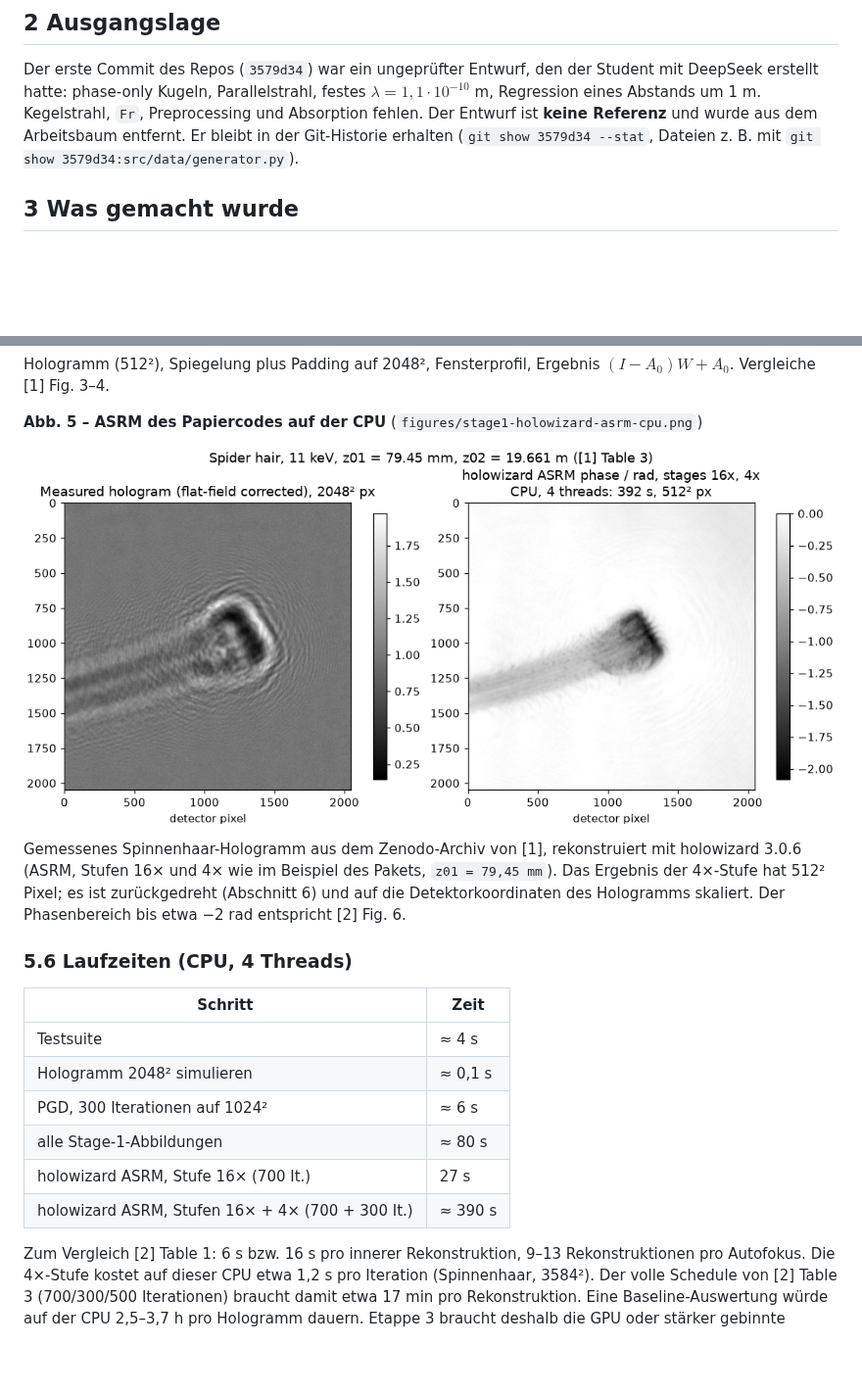
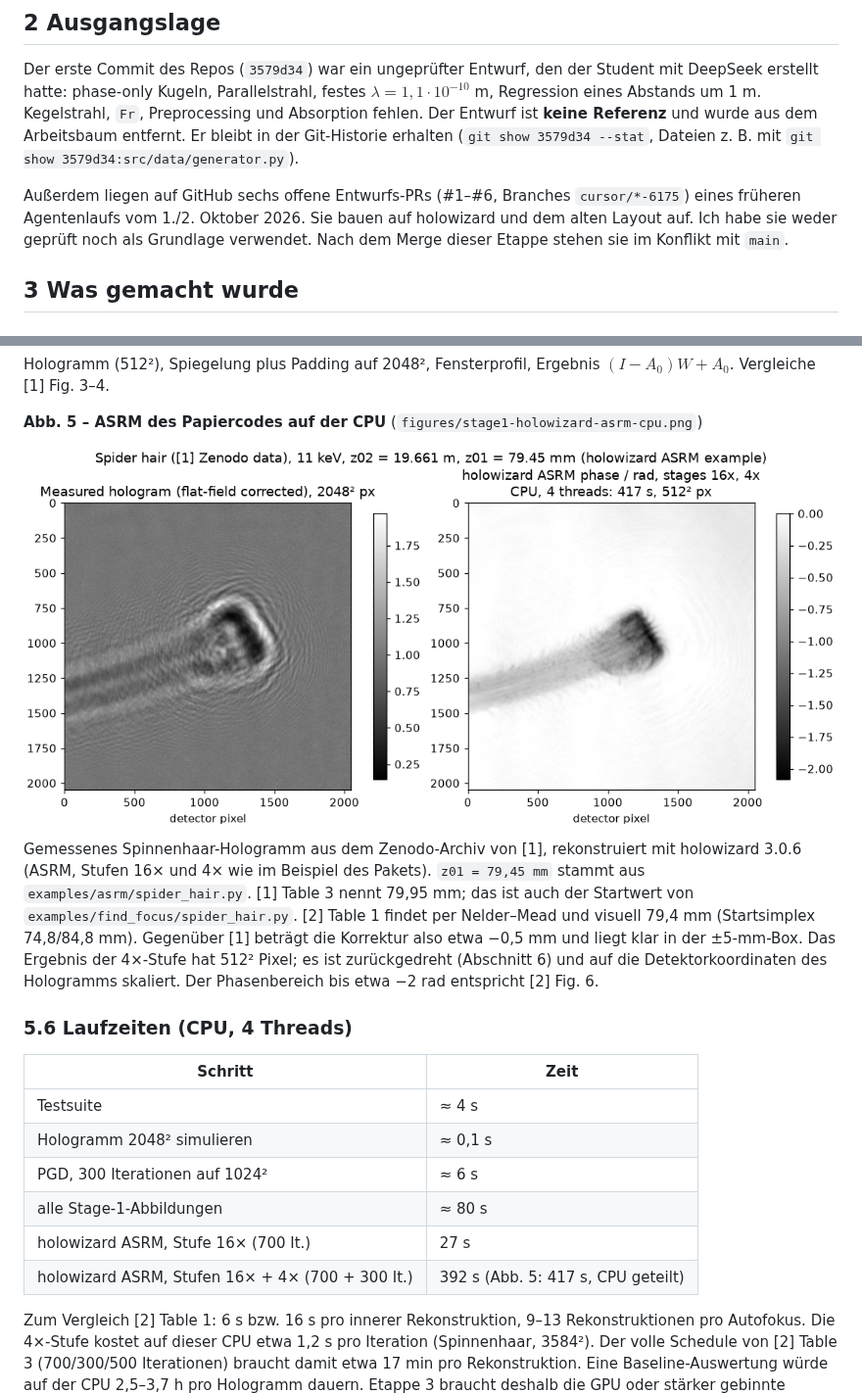
Before and after one commit to AliTUHH/master_thesis_autofocus, a Markdown page: docs/laborbuch/01-physik-kern.md, 2 parts joined by grey strips. Shown at 98% size. GitHub-like rendering; pictures changed too: docs/laborbuch/figures/stage1-holowizard-asrm-cpu.png; blank space fills up the shorter version.

Commit message:
Correct the z01 source of the ASRM figure and note the open draft PRs
Co-authored-by: mohamadali.rajeh <mohamadali.rajeh@baslerweb.com>

```diff
--- a/docs/laborbuch/01-physik-kern.md
+++ b/docs/laborbuch/01-physik-kern.md
@@ -30,6 +30,11 @@ Regression eines Abstands um 1 m. Kegelstrahl, `Fr`, Preprocessing und Absorptio
 Entwurf ist **keine Referenz** und wurde aus dem Arbeitsbaum entfernt. Er bleibt in der
 Git-Historie erhalten (`git show 3579d34 --stat`, Dateien z. B. mit
 `git show 3579d34:src/data/generator.py`).
+
+Außerdem liegen auf GitHub sechs offene Entwurfs-PRs (#1–#6, Branches `cursor/*-6175`) eines
+früheren Agentenlaufs vom 1./2. Oktober 2026. Sie bauen auf holowizard und dem alten Layout auf.
+Ich habe sie weder geprüft noch als Grundlage verwendet. Nach dem Merge dieser Etappe stehen sie
+im Konflikt mit `main`.
 
 ## 3 Was gemacht wurde
 
@@ -268,10 +273,13 @@ $(I - A_0)W + A_0$. Vergleiche [1] Fig. 3–4.
 ![holowizard ASRM](figures/stage1-holowizard-asrm-cpu.png)
 
 Gemessenes Spinnenhaar-Hologramm aus dem Zenodo-Archiv von [1], rekonstruiert mit holowizard
-3.0.6 (ASRM, Stufen 16× und 4× wie im Beispiel des Pakets, `z01 = 79,45 mm`). Das Ergebnis
-der 4×-Stufe hat 512² Pixel; es ist zurückgedreht (Abschnitt 6) und auf die
-Detektorkoordinaten des Hologramms skaliert. Der Phasenbereich bis etwa −2 rad entspricht
-[2] Fig. 6.
+3.0.6 (ASRM, Stufen 16× und 4× wie im Beispiel des Pakets). `z01 = 79,45 mm` stammt aus
+`examples/asrm/spider_hair.py`. [1] Table 3 nennt 79,95 mm; das ist auch der Startwert von
+`examples/find_focus/spider_hair.py`. [2] Table 1 findet per Nelder–Mead und visuell 79,4 mm
+(Startsimplex 74,8/84,8 mm). Gegenüber [1] beträgt die Korrektur also etwa −0,5 mm und liegt
+klar in der ±5-mm-Box. Das Ergebnis der 4×-Stufe
+hat 512² Pixel; es ist zurückgedreht (Abschnitt 6) und auf die Detektorkoordinaten des
+Hologramms skaliert. Der Phasenbereich bis etwa −2 rad entspricht [2] Fig. 6.
 
 ### 5.6 Laufzeiten (CPU, 4 Threads)
 
@@ -282,7 +290,7 @@ Detektorkoordinaten des Hologramms skaliert. Der Phasenbereich bis etwa −2 rad
 | PGD, 300 Iterationen auf 1024² | ≈ 6 s |
 | alle Stage-1-Abbildungen | ≈ 80 s |
 | holowizard ASRM, Stufe 16× (700 It.) | 27 s |
-| holowizard ASRM, Stufen 16× + 4× (700 + 300 It.) | ≈ 390 s |
+| holowizard ASRM, Stufen 16× + 4× (700 + 300 It.) | 392 s (Abb. 5: 417 s, CPU geteilt) |
 
 Zum Vergleich [2] Table 1: 6 s bzw. 16 s pro innerer Rekonstruktion, 9–13 Rekonstruktionen
 pro Autofokus. Die 4×-Stufe kostet auf dieser CPU etwa 1,2 s pro Iteration (Spinnenhaar,
```
Also changed, not shown: 1 other file.
